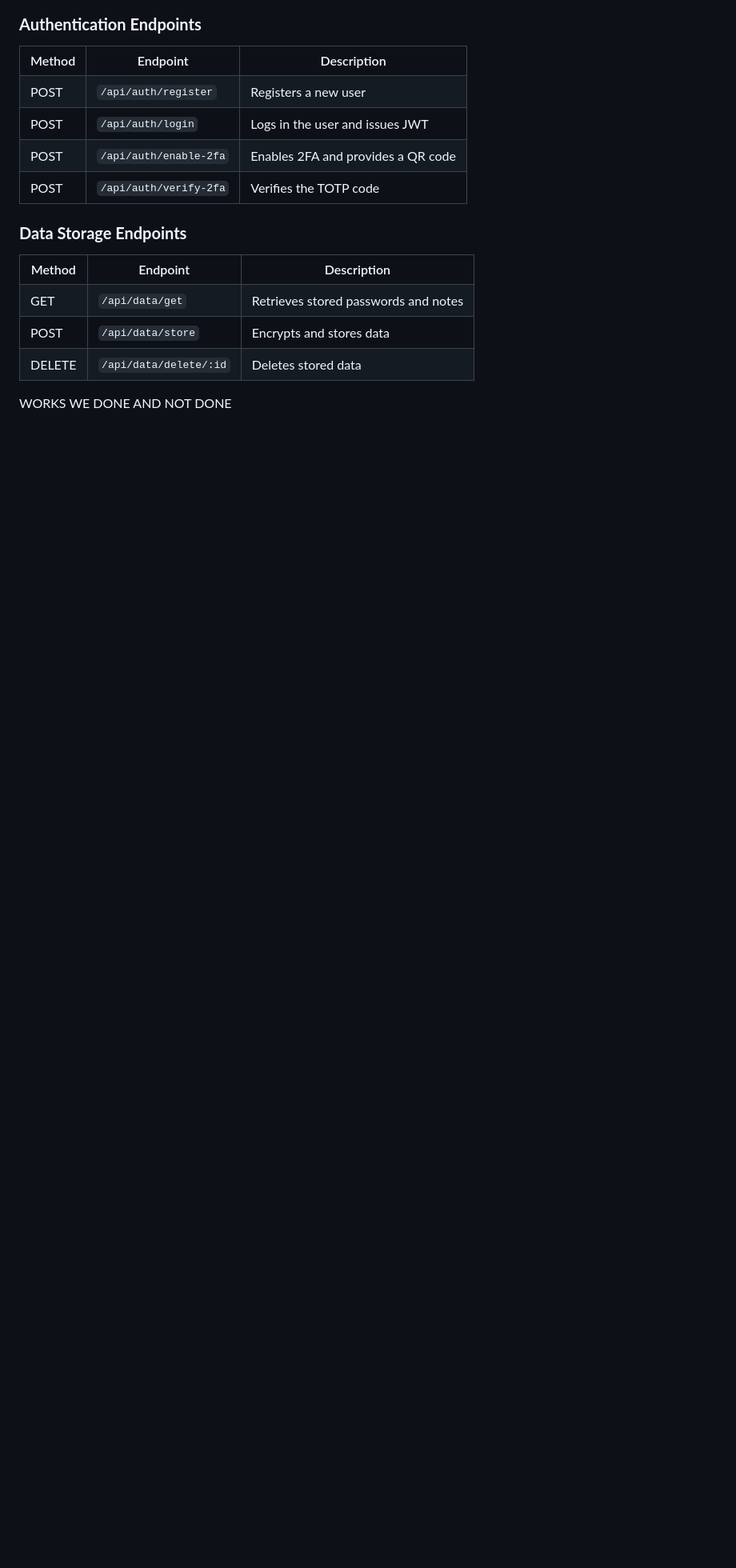
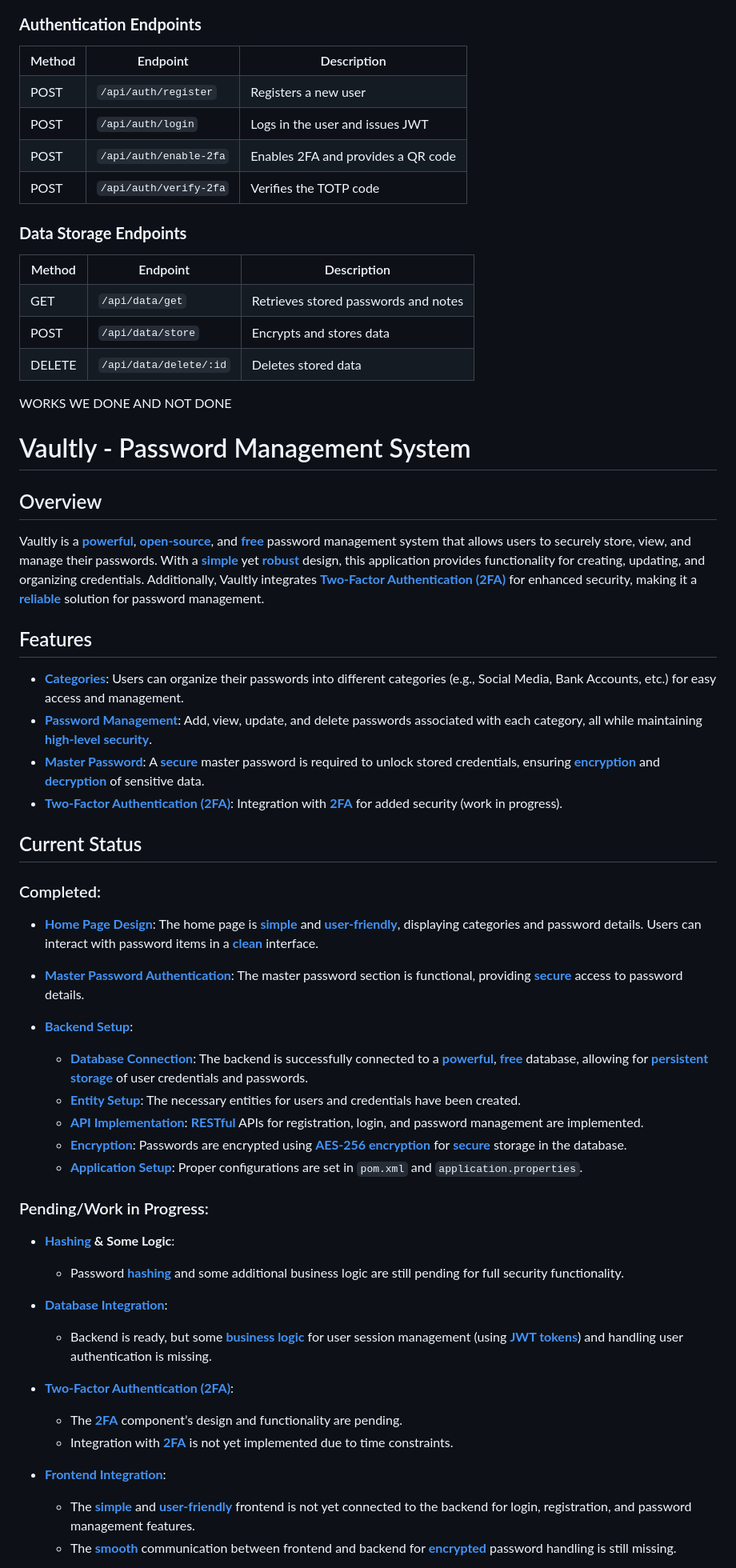
Before and after one commit to ThiruvikramanSriram/AuthGuard, a Markdown page: README.md, the part around one of its changes. Shown at 80% size. Drawn GitHub-style; blank space fills up the shorter version.

```diff
--- a/README.md
+++ b/README.md
@@ -129,3 +129,47 @@ spring.datasource.password=db_password</code></pre>
 
 WORKS WE DONE AND NOT DONE
 
+# Vaultly - Password Management System
+
+## Overview
+
+Vaultly is a **[powerful](#)**, **[open-source](#)**, and **[free](#)** password management system that allows users to securely store, view, and manage their passwords. With a **[simple](#)** yet **[robust](#)** design, this application provides functionality for creating, updating, and organizing credentials. Additionally, Vaultly integrates **[Two-Factor Authentication (2FA)](#)** for enhanced security, making it a **[reliable](#)** solution for password management.
+
+## Features
+
+- **[Categories](#)**: Users can organize their passwords into different categories (e.g., Social Media, Bank Accounts, etc.) for easy access and management.
+- **[Password Management](#)**: Add, view, update, and delete passwords associated with each category, all while maintaining **[high-level security](#)**.
+- **[Master Password](#)**: A **[secure](#)** master password is required to unlock stored credentials, ensuring **[encryption](#)** and **[decryption](#)** of sensitive data.
+- **[Two-Factor Authentication (2FA)](#)**: Integration with **[2FA](#)** for added security (work in progress).
+
+## Current Status
+
+### Completed:
+
+- **[Home Page Design](#)**: The home page is **[simple](#)** and **[user-friendly](#)**, displaying categories and password details. Users can interact with password items in a **[clean](#)** interface.
+
+- **[Master Password Authentication](#)**: The master password section is functional, providing **[secure](#)** access to password details.
+
+- **[Backend Setup](#)**:
+   - **[Database Connection](#)**: The backend is successfully connected to a **[powerful](#)**, **[free](#)** database, allowing for **[persistent storage](#)** of user credentials and passwords.
+   - **[Entity Setup](#)**: The necessary entities for users and credentials have been created.
+   - **[API Implementation](#)**: **[RESTful](#)** APIs for registration, login, and password management are implemented.
+   - **[Encryption](#)**: Passwords are encrypted using **[AES-256 encryption](#)** for **[secure](#)** storage in the database.
+   - **[Application Setup](#)**: Proper configurations are set in `pom.xml` and `application.properties`.
+
+### Pending/Work in Progress:
+
+- **[Hashing](#) & Some Logic**:
+   - Password **[hashing](#)** and some additional business logic are still pending for full security functionality.
+
+- **[Database Integration](#)**:
+   - Backend is ready, but some **[business logic](#)** for user session management (using **[JWT tokens](#)**) and handling user authentication is missing.
+
+- **[Two-Factor Authentication (2FA)](#)**:
+   - The **[2FA](#)** component’s design and functionality are pending.
+   - Integration with **[2FA](#)** is not yet implemented due to time constraints.
+
+- **[Frontend Integration](#)**:
+   - The **[simple](#)** and **[user-friendly](#)** frontend is not yet connected to the backend for login, registration, and password management features.
+   - The **[smooth](#)** communication between frontend and backend for **[encrypted](#)** password handling is still missing.
+
```
Also changed, not shown: other parts of README.md (+46 -0 lines).
